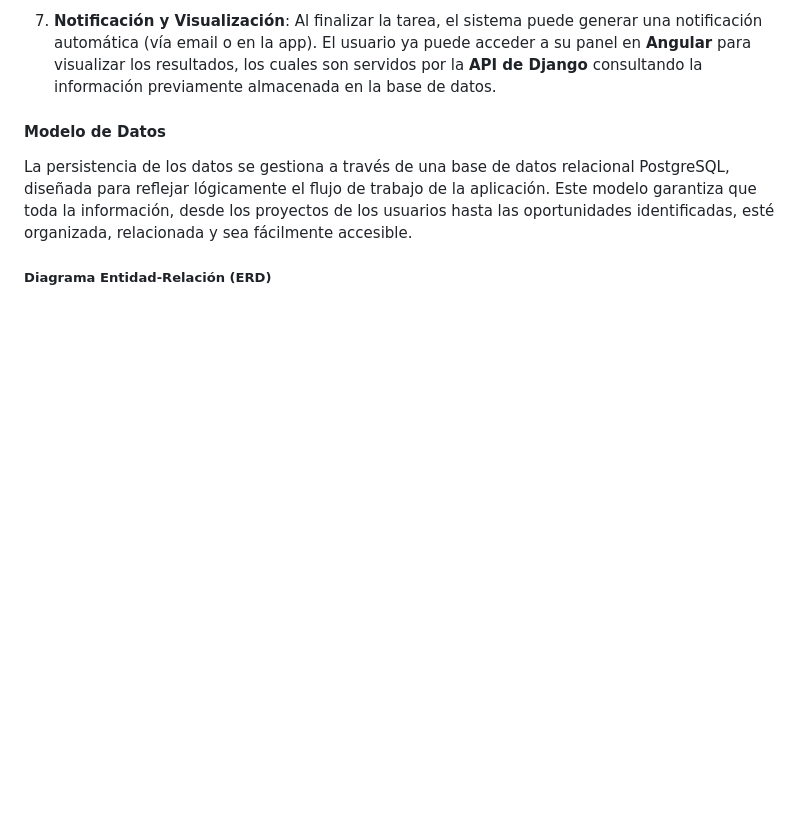
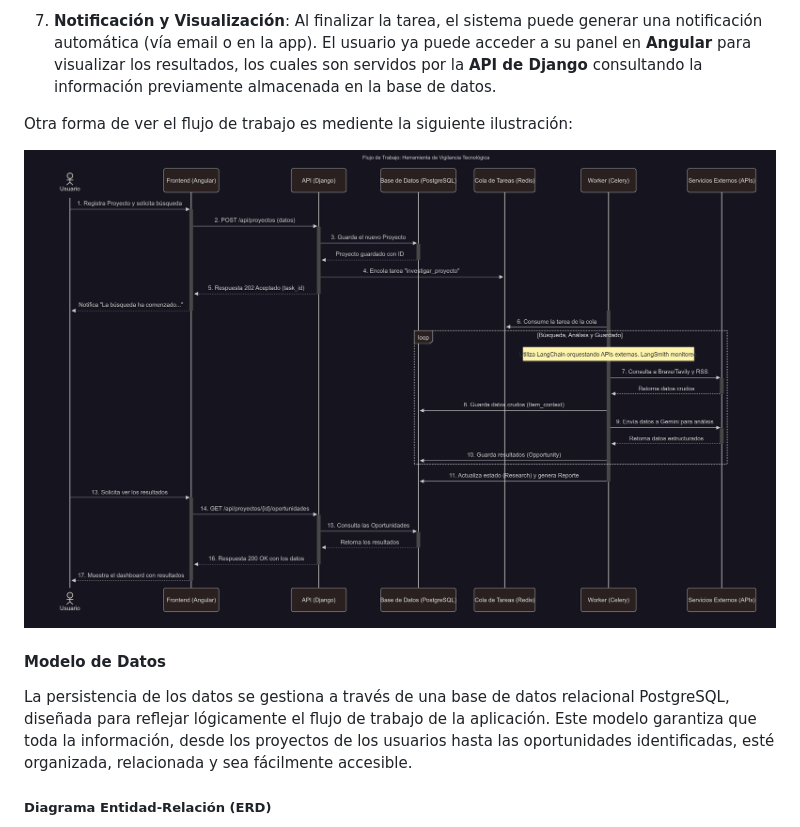
Before and after one commit to carlosDAC2020/flow_search, a Markdown page: README.md, the part around the change. Rendered like a GitHub page; pictures changed too: images/flow_search_system.png (added); blank space fills up the shorter version.

Commit message:
update documentation

```diff
--- a/README.md
+++ b/README.md
@@ -91,9 +91,9 @@ El funcionamiento del sistema sigue un flujo lógico y asíncrono para garantiza
 7.  **Notificación y Visualización**: Al finalizar la tarea, el sistema puede generar una notificación automática (vía email o en la app). El usuario ya puede acceder a su panel en **Angular** para visualizar los resultados, los cuales son servidos por la **API de Django** consultando la información previamente almacenada en la base de datos.
 
 
+Otra forma de ver el flujo de trabajo es mediente la siguiente ilustración:
 
-
-
+![Diagrama de flujo del sistema](/images/flow_search_system.png)
 
 
 #### Modelo de Datos
```
Also changed, not shown: 2 other files.
